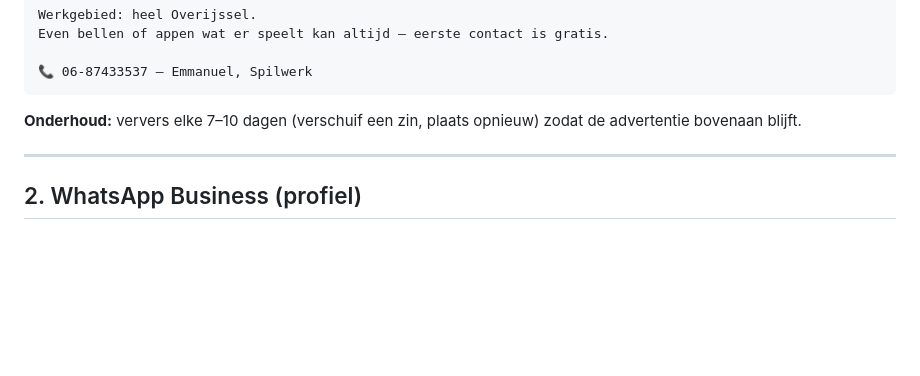
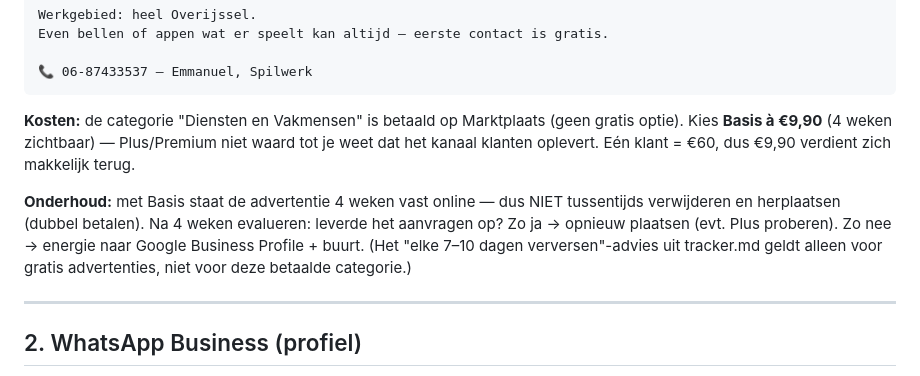
Before and after one commit to E-mma9/spilwerk, a Markdown page: marketing/advertenties.md, the part around the change. Drawn GitHub-style; blank space fills up the shorter version.

Commit message:
Note Marktplaats Diensten category is paid (Basis €9,90)
The Diensten en Vakmensen category has no free tier; corrected the
refresh guidance (paid 4-week listing should not be re-posted mid-run)
and recommended Basis over Plus/Premium until the channel proves out.

````diff
--- a/marketing/advertenties.md
+++ b/marketing/advertenties.md
@@ -43,7 +43,9 @@ Even bellen of appen wat er speelt kan altijd — eerste contact is gratis.
 📞 06-87433537 — Emmanuel, Spilwerk
 ```
 
-**Onderhoud:** ververs elke 7–10 dagen (verschuif een zin, plaats opnieuw) zodat de advertentie bovenaan blijft.
+**Kosten:** de categorie "Diensten en Vakmensen" is betaald op Marktplaats (geen gratis optie). Kies **Basis à €9,90** (4 weken zichtbaar) — Plus/Premium niet waard tot je weet dat het kanaal klanten oplevert. Eén klant = €60, dus €9,90 verdient zich makkelijk terug.
+
+**Onderhoud:** met Basis staat de advertentie 4 weken vast online — dus NIET tussentijds verwijderen en herplaatsen (dubbel betalen). Na 4 weken evalueren: leverde het aanvragen op? Zo ja → opnieuw plaatsen (evt. Plus proberen). Zo nee → energie naar Google Business Profile + buurt. (Het "elke 7–10 dagen verversen"-advies uit tracker.md geldt alleen voor gratis advertenties, niet voor deze betaalde categorie.)
 
 ---
 
````
